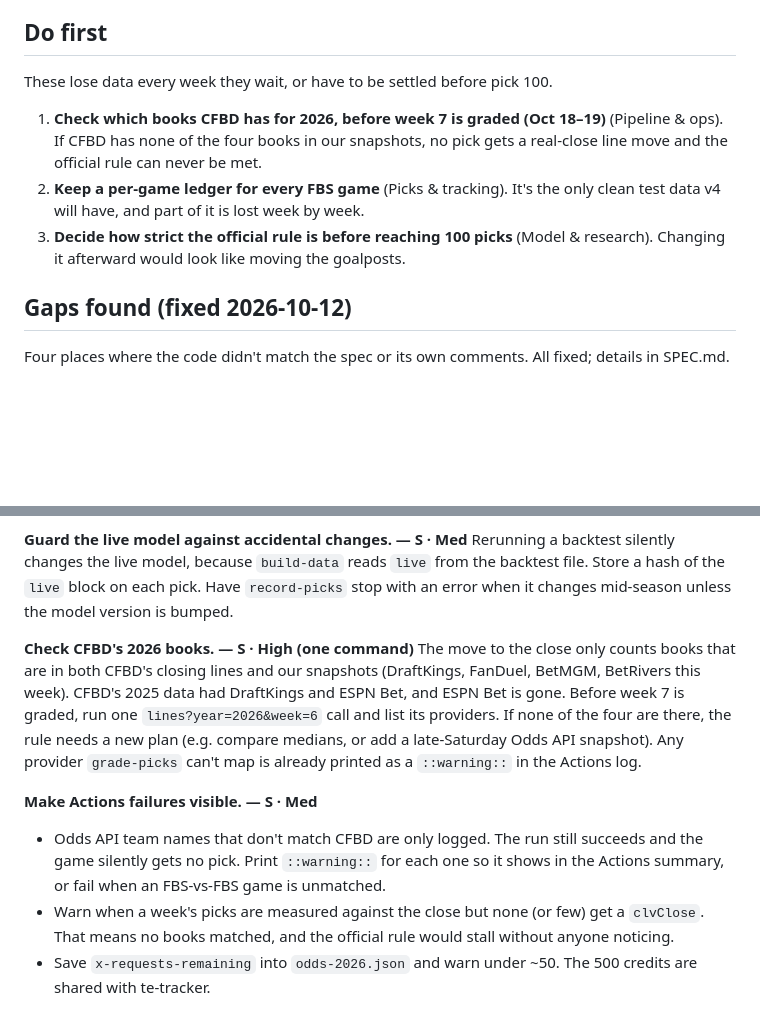
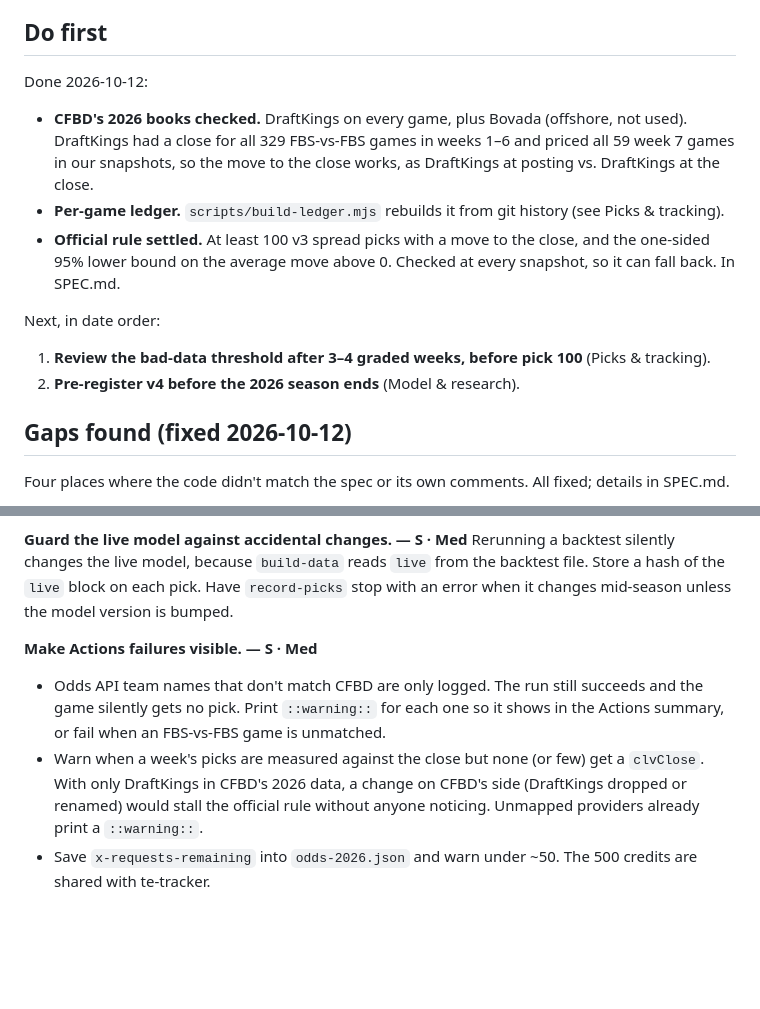
Before and after one commit to mattrudy13/cfb-picks, a Markdown page: enhancements.md, 2 parts joined by grey strips. Rendered like a GitHub page; blank space fills up the shorter version.

```diff
--- a/enhancements.md
+++ b/enhancements.md
@@ -7,15 +7,17 @@ an effort (**S** under an hour or two, **M** an evening or two, **L** a project)
 
 ## Do first
 
-These lose data every week they wait, or have to be settled before pick 100.
+Done 2026-10-12:
+- **CFBD's 2026 books checked.** DraftKings on every game, plus Bovada (offshore, not used). DraftKings
+  had a close for all 329 FBS-vs-FBS games in weeks 1–6 and priced all 59 week 7 games in our snapshots,
+  so the move to the close works, as DraftKings at posting vs. DraftKings at the close.
+- **Per-game ledger.** `scripts/build-ledger.mjs` rebuilds it from git history (see Picks & tracking).
+- **Official rule settled.** At least 100 v3 spread picks with a move to the close, and the one-sided 95%
+  lower bound on the average move above 0. Checked at every snapshot, so it can fall back. In SPEC.md.
 
-1. **Check which books CFBD has for 2026, before week 7 is graded (Oct 18–19)** (Pipeline & ops). If CFBD
-   has none of the four books in our snapshots, no pick gets a real-close line move and the official rule
-   can never be met.
-2. **Keep a per-game ledger for every FBS game** (Picks & tracking). It's the only clean test data
-   v4 will have, and part of it is lost week by week.
-3. **Decide how strict the official rule is before reaching 100 picks** (Model & research). Changing it
-   afterward would look like moving the goalposts.
+Next, in date order:
+1. **Review the bad-data threshold after 3–4 graded weeks, before pick 100** (Picks & tracking).
+2. **Pre-register v4 before the 2026 season ends** (Model & research).
 
 ## Gaps found (fixed 2026-10-12)
 
@@ -130,19 +121,13 @@ Rerunning a backtest silently changes the live model, because `build-data` reads
 file. Store a hash of the `live` block on each pick. Have `record-picks` stop with an error when it
 changes mid-season unless the model version is bumped.
 
-**Check CFBD's 2026 books. — S · High (one command)**
-The move to the close only counts books that are in both CFBD's closing lines and our snapshots
-(DraftKings, FanDuel, BetMGM, BetRivers this week). CFBD's 2025 data had DraftKings and ESPN Bet, and ESPN
-Bet is gone. Before week 7 is graded, run one `lines?year=2026&week=6` call and list its providers. If none
-of the four are there, the rule needs a new plan (e.g. compare medians, or add a late-Saturday Odds API
-snapshot). Any provider `grade-picks` can't map is already printed as a `::warning::` in the Actions log.
-
 **Make Actions failures visible. — S · Med**
 - Odds API team names that don't match CFBD are only logged. The run still succeeds and the game silently
   gets no pick. Print `::warning::` for each one so it shows in the Actions summary, or fail when an
   FBS-vs-FBS game is unmatched.
-- Warn when a week's picks are measured against the close but none (or few) get a `clvClose`. That means
-  no books matched, and the official rule would stall without anyone noticing.
+- Warn when a week's picks are measured against the close but none (or few) get a `clvClose`. With only
+  DraftKings in CFBD's 2026 data, a change on CFBD's side (DraftKings dropped or renamed) would stall the
+  official rule without anyone noticing. Unmapped providers already print a `::warning::`.
 - Save `x-requests-remaining` into `odds-2026.json` and warn under ~50. The 500 credits are shared with
   te-tracker.
 
```
Also changed, not shown: other parts of enhancements.md (+14 -25 lines).
